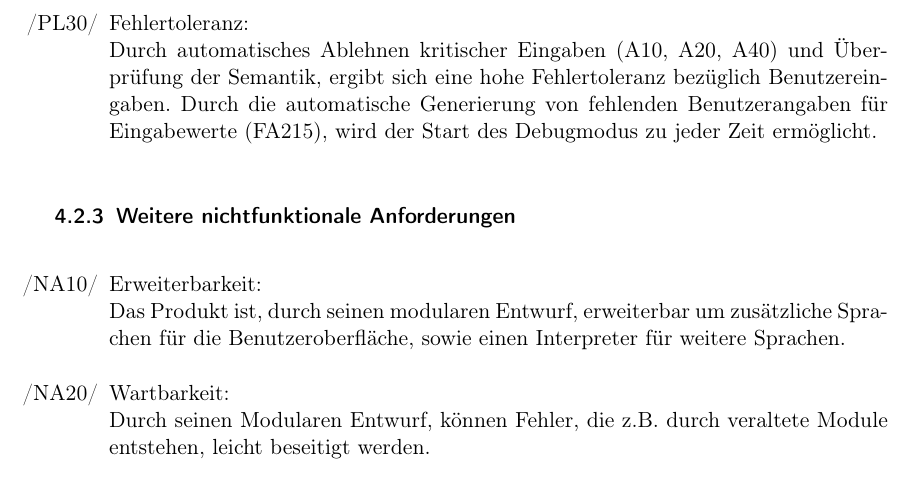
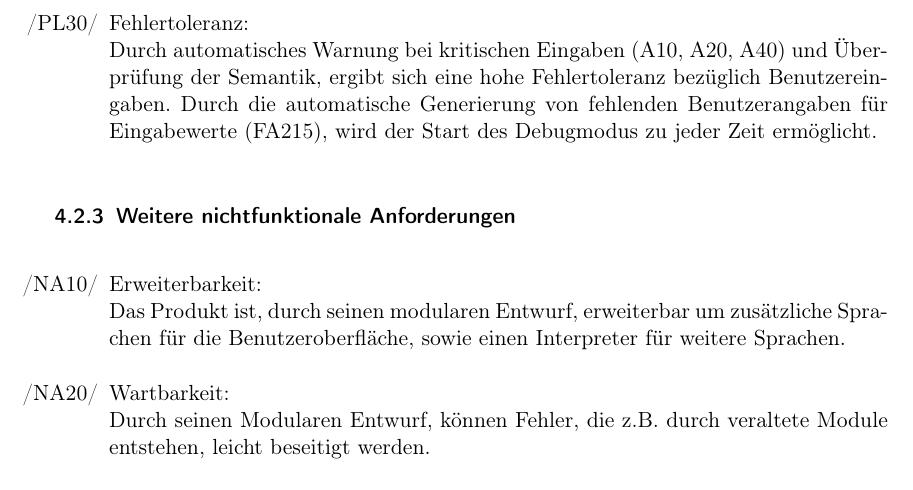
Before and after one commit to JoanaP1997/PSE, a LaTeX document (Plichtenheft/Pflichtenheft.tex): part of page 10 of 27, cut so that both start at the same text. Compiled offline with pdfLaTeX.

Commit message:
Produktleistungen korrigiert

```diff
--- a/Plichtenheft/Pflichtenheft.tex
+++ b/Plichtenheft/Pflichtenheft.tex
@@ -282,7 +282,7 @@ Als Schnittstelle zum Nutzer selbst dient die graphische Benutzeroberfläche. \\
 		Da das Produkt alle primitiven Datentypen von Java unterstützt, ergibt sich für die vom Produkt angezeigten Variablenbelegungen die selbe Genauigkeit wie bei der Ausführung durch die JVM (Java Virtual Machine).
 		\newpage
 		\item[/PL30/] Fehlertoleranz: \\
-		Durch automatisches Ablehnen kritischer Eingaben (A10, A20, A40) und Überprüfung der Semantik, ergibt sich eine hohe Fehlertoleranz bezüglich Benutzereingaben.
+		Durch automatisches Warnung bei kritischen Eingaben (A10, A20, A40) und Überprüfung der Semantik, ergibt sich eine hohe Fehlertoleranz bezüglich Benutzereingaben.
 		Durch die automatische Generierung von fehlenden Benutzerangaben für Eingabewerte (FA215), wird der Start des Debugmodus zu jeder Zeit ermöglicht.
 		\end{itemize}
 
```
